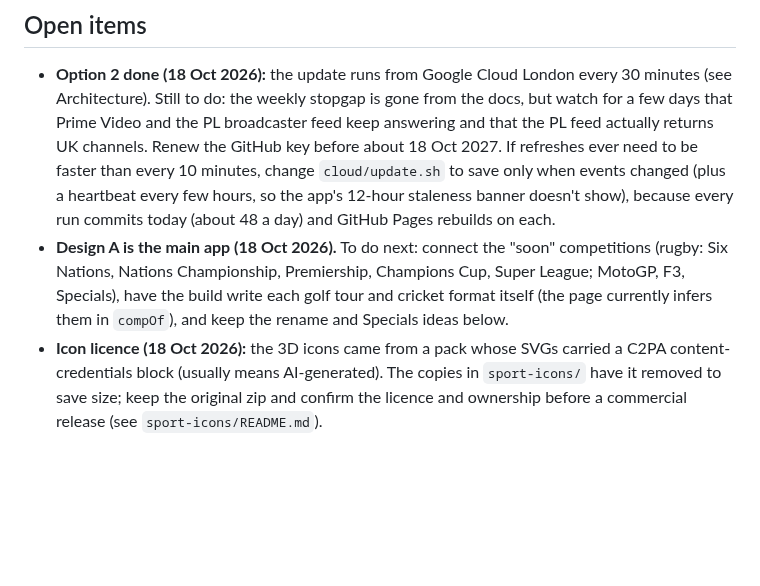
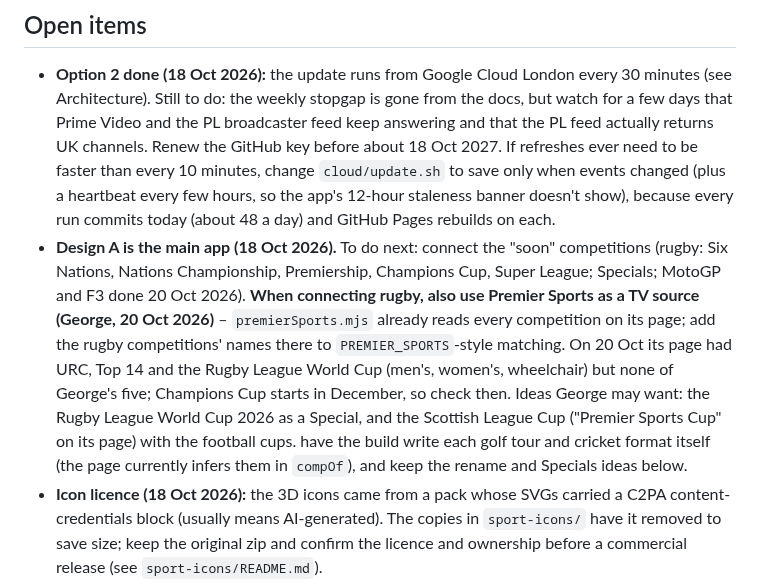
Before and after one commit to genanev/football-on-tv, a Markdown page: CLAUDE.md, the part around the change. Drawn GitHub-style; blank space fills up the shorter version.

Commit message:
Notes: use Premier Sports for rugby when it's connected
Co-Authored-By: Claude Opus 5.5 <noreply@anthropic.com>

```diff
--- a/CLAUDE.md
+++ b/CLAUDE.md
@@ -122,7 +122,7 @@ UK rights for 2026/27 (background only – never used to infer a channel): PL on
 ## Open items
 
 - **Option 2 done (18 Oct 2026):** the update runs from Google Cloud London every 30 minutes (see Architecture). Still to do: the weekly stopgap is gone from the docs, but watch for a few days that Prime Video and the PL broadcaster feed keep answering and that the PL feed actually returns UK channels. Renew the GitHub key before about 18 Oct 2027. If refreshes ever need to be faster than every 10 minutes, change `cloud/update.sh` to save only when events changed (plus a heartbeat every few hours, so the app's 12-hour staleness banner doesn't show), because every run commits today (about 48 a day) and GitHub Pages rebuilds on each.
-- **Design A is the main app (18 Oct 2026).** To do next: connect the "soon" competitions (rugby: Six Nations, Nations Championship, Premiership, Champions Cup, Super League; MotoGP, F3, Specials), have the build write each golf tour and cricket format itself (the page currently infers them in `compOf`), and keep the rename and Specials ideas below.
+- **Design A is the main app (18 Oct 2026).** To do next: connect the "soon" competitions (rugby: Six Nations, Nations Championship, Premiership, Champions Cup, Super League; Specials; MotoGP and F3 done 20 Oct 2026). **When connecting rugby, also use Premier Sports as a TV source (George, 20 Oct 2026)** – `premierSports.mjs` already reads every competition on its page; add the rugby competitions' names there to `PREMIER_SPORTS`-style matching. On 20 Oct its page had URC, Top 14 and the Rugby League World Cup (men's, women's, wheelchair) but none of George's five; Champions Cup starts in December, so check then. Ideas George may want: the Rugby League World Cup 2026 as a Special, and the Scottish League Cup ("Premier Sports Cup" on its page) with the football cups. have the build write each golf tour and cricket format itself (the page currently infers them in `compOf`), and keep the rename and Specials ideas below.
 - **Icon licence (18 Oct 2026):** the 3D icons came from a pack whose SVGs carried a C2PA content-credentials block (usually means AI-generated). The copies in `sport-icons/` have it removed to save size; keep the original zip and confirm the licence and ownership before a commercial release (see `sport-icons/README.md`).
 - Later: rename the app; a **Specials** section for one-off events (e.g. Wimbledon, Tour de France; MotoGP/cycling could go there); possibly the Conference League, women's cricket, the LPGA. Commercial version: **`playStorePlan.md`** (18 Oct 2026) is the plan, run like a business project (goals, gates, budget, risk register, decisions log, tick boxes): data rights and the name first, own domain on Cloudflare, **Capacitor** app shell (screens bundled in the app, so Apple's App Store stays possible; phone-specific code only in a small platform layer; npm packages kept in `app/`, never in `scripts/`), **RevenueCat** over Play Billing (£3.65/year, "1p a day", one-month trial), no separate login, match reminders, 12-tester closed test, Google Play first and the App Store as a later decision. Tick items off there as they're done.
 - **Football data for the commercial app (George, 19 Oct 2026):** all six football competitions' fixtures and scores will come from **API-Football** (free tier while building, Pro ≈ $19/month for the live app), as a new source module `apiFootball.mjs`. It runs side by side with the current official feeds for about two weeks before they're retired; the API key goes in Secret Manager. George's rights position: fixtures are facts (no Football DataCo licence); scores are an accepted risk, so they're refreshed **every 5 minutes at most, never "live"**, are never advertised as a feature, and must sit behind one switch that removes them everywhere. football-data.org is the fallback supplier. Business working files (permission emails, tracker) are in `business/`, kept out of git while the repo is public.
```
